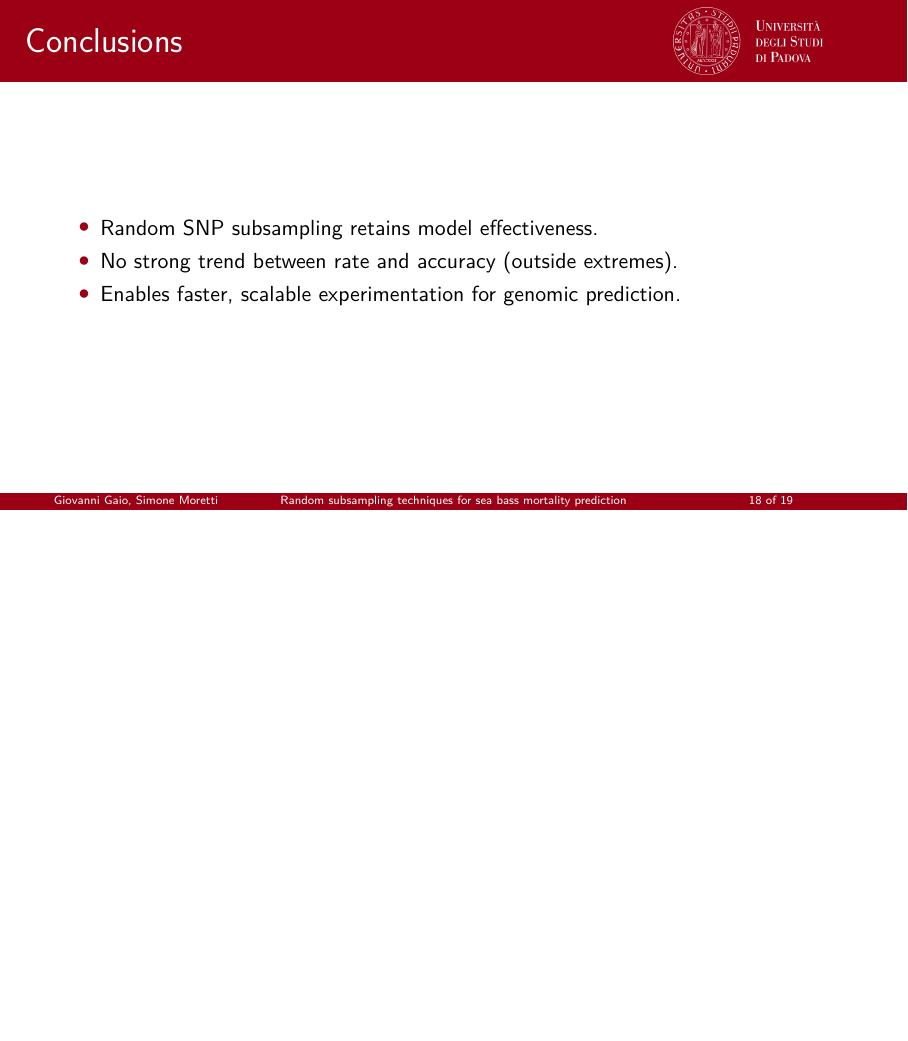
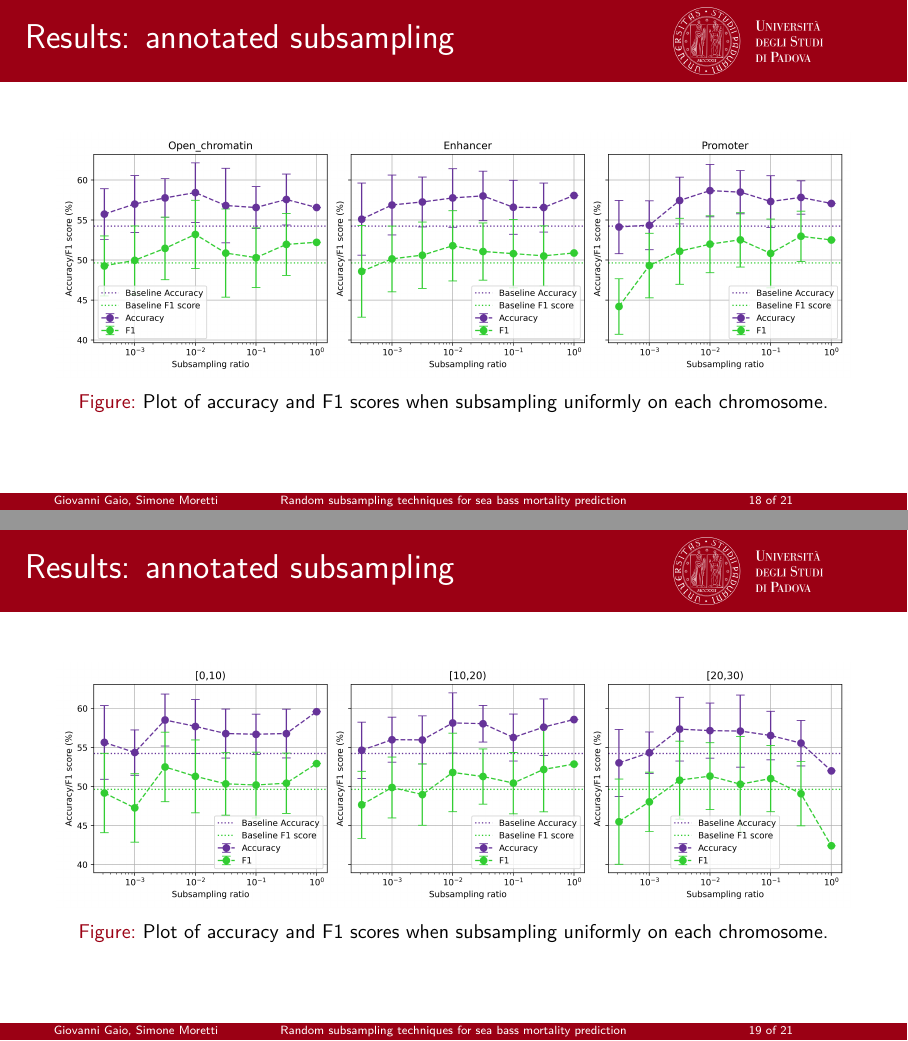
Before and after one commit to simpatine/colorful-sea-bass, LaTeX slides (tex/presentation/main.tex): page 18 of 19 before the commit and pages 18 and 19 of 21 after it, the two joined at a grey line, the shorter picture padded with empty space. Compiled offline with pdfLaTeX.

Commit message:
Updated plots

```diff
--- a/tex/presentation/main.tex
+++ b/tex/presentation/main.tex
@@ -216,6 +216,23 @@
 \end{figure}
 \end{frame}
 
+\begin{frame}{Results: annotated subsampling}
+\begin{figure}[H]
+    \centering
+    \includegraphics[width=\textwidth]{../figures/subsample_annotated.png}
+    \caption{Plot of accuracy and F1 scores when subsampling uniformly on each chromosome.}
+    \label{fig:res1b}
+\end{figure}
+\end{frame}
+
+\begin{frame}{Results: annotated subsampling}
+\begin{figure}[H]
+    \centering
+    \includegraphics[width=\textwidth]{../figures/subsample_ntissue.png}
+    \caption{Plot of accuracy and F1 scores when subsampling uniformly on each chromosome.}
+    \label{fig:res1b}
+\end{figure}
+\end{frame}
 \section{Conclusions}
 \begin{frame}
 \frametitle{Conclusions}
```
Also changed, not shown: tex/figures/subsample_annotated.png, tex/figures/subsample_ntissue.png, tex/figures/subsample_plot.png, tex/figures/uniform_sample_low_ratio.png, tex/main.pdf, tex/presentation/main.pdf, 1 other file.
